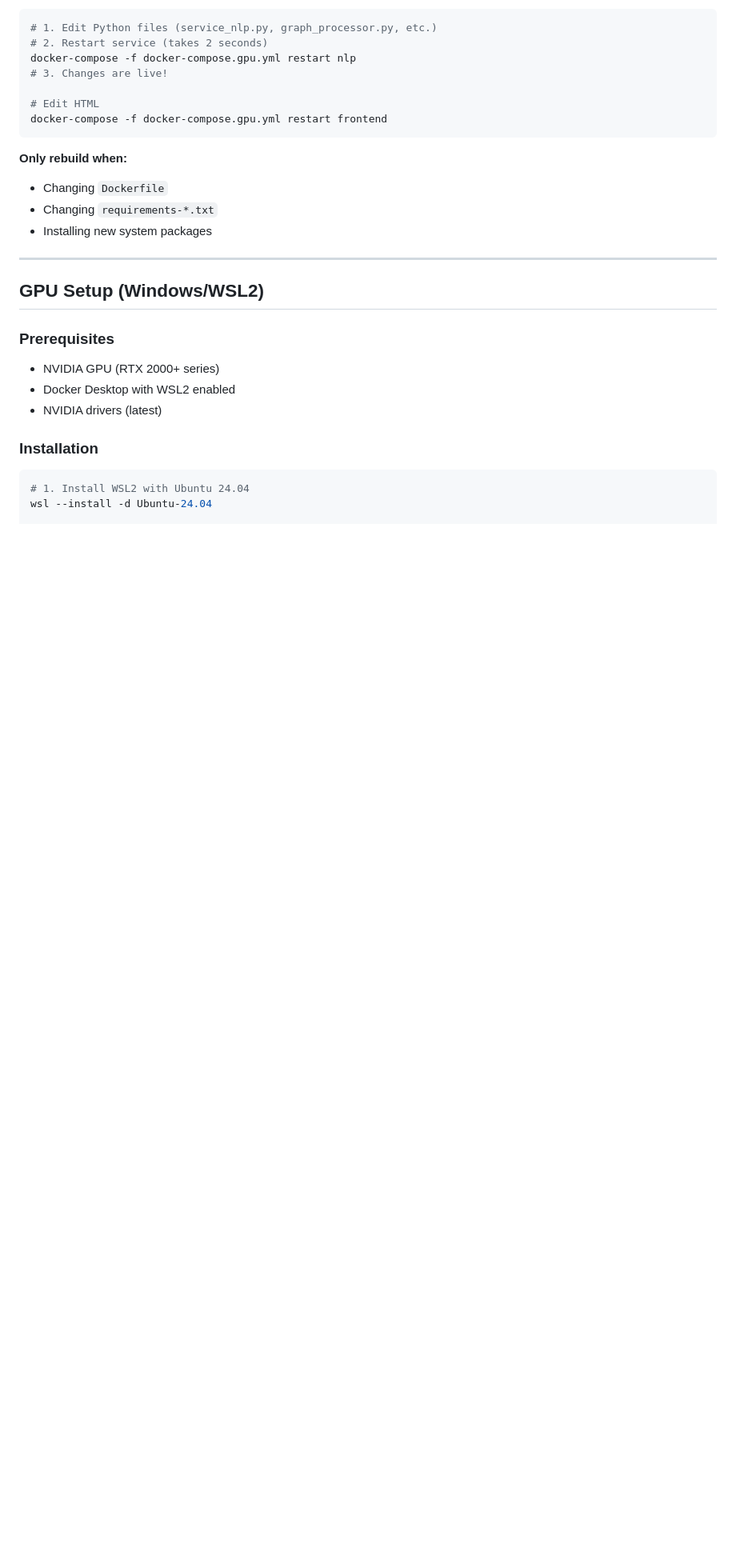
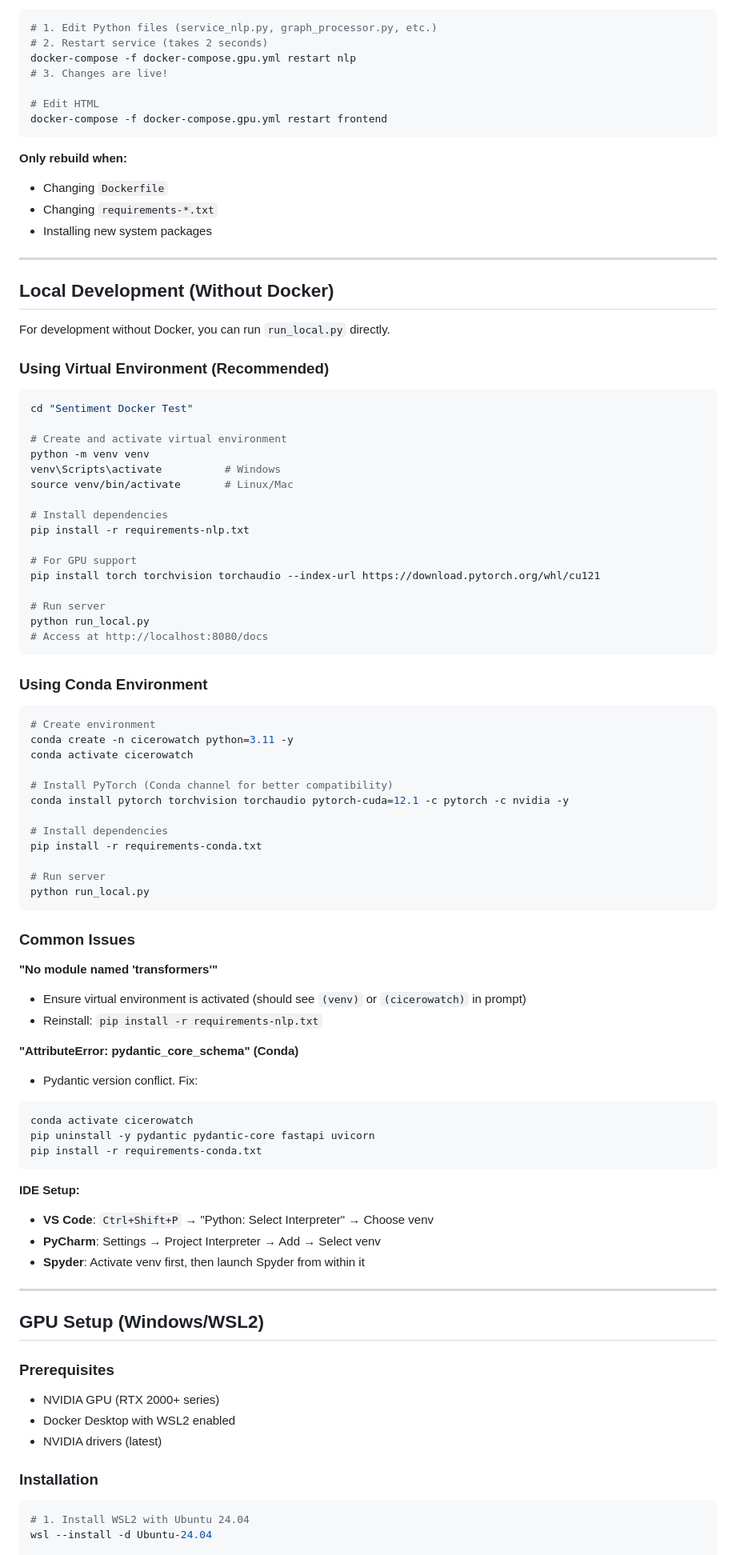
Before and after one commit to JRDudders/Portfolio, a Markdown page: Sentiment Docker Test/README.md, the part around the change. Shown at 80% size. Drawn GitHub-style; blank space fills up the shorter version.

````diff
--- a/Sentiment Docker Test/README.md
+++ b/Sentiment Docker Test/README.md
@@ -106,6 +106,69 @@ docker-compose -f docker-compose.gpu.yml restart frontend
 - Changing `Dockerfile`
 - Changing `requirements-*.txt`
 - Installing new system packages
+
+---
+
+## Local Development (Without Docker)
+
+For development without Docker, you can run `run_local.py` directly.
+
+### Using Virtual Environment (Recommended)
+
+```bash
+cd "Sentiment Docker Test"
+
+# Create and activate virtual environment
+python -m venv venv
+venv\Scripts\activate          # Windows
+source venv/bin/activate       # Linux/Mac
+
+# Install dependencies
+pip install -r requirements-nlp.txt
+
+# For GPU support
+pip install torch torchvision torchaudio --index-url https://download.pytorch.org/whl/cu121
+
+# Run server
+python run_local.py
+# Access at http://localhost:8080/docs
+```
+
+### Using Conda Environment
+
+```bash
+# Create environment
+conda create -n cicerowatch python=3.11 -y
+conda activate cicerowatch
+
+# Install PyTorch (Conda channel for better compatibility)
+conda install pytorch torchvision torchaudio pytorch-cuda=12.1 -c pytorch -c nvidia -y
+
+# Install dependencies
+pip install -r requirements-conda.txt
+
+# Run server
+python run_local.py
+```
+
+### Common Issues
+
+**"No module named 'transformers'"**
+- Ensure virtual environment is activated (should see `(venv)` or `(cicerowatch)` in prompt)
+- Reinstall: `pip install -r requirements-nlp.txt`
+
+**"AttributeError: __pydantic_core_schema__" (Conda)**
+- Pydantic version conflict. Fix:
+```bash
+conda activate cicerowatch
+pip uninstall -y pydantic pydantic-core fastapi uvicorn
+pip install -r requirements-conda.txt
+```
+
+**IDE Setup:**
+- **VS Code**: `Ctrl+Shift+P` → "Python: Select Interpreter" → Choose venv
+- **PyCharm**: Settings → Project Interpreter → Add → Select venv
+- **Spyder**: Activate venv first, then launch Spyder from within it
 
 ---
 
````
Also changed, not shown: Sentiment Docker Test/CONDA_FIX.md (deleted, +0 -274 lines), Sentiment Docker Test/LOCAL_SETUP.md (deleted, +0 -308 lines).
